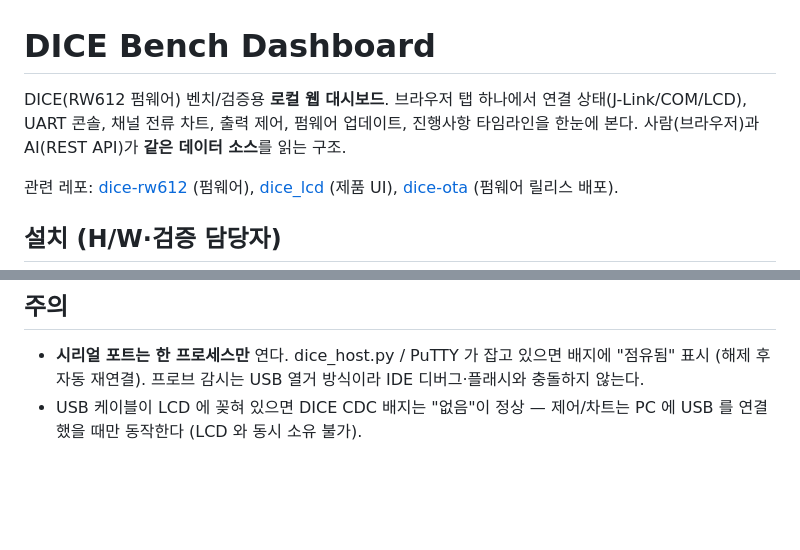
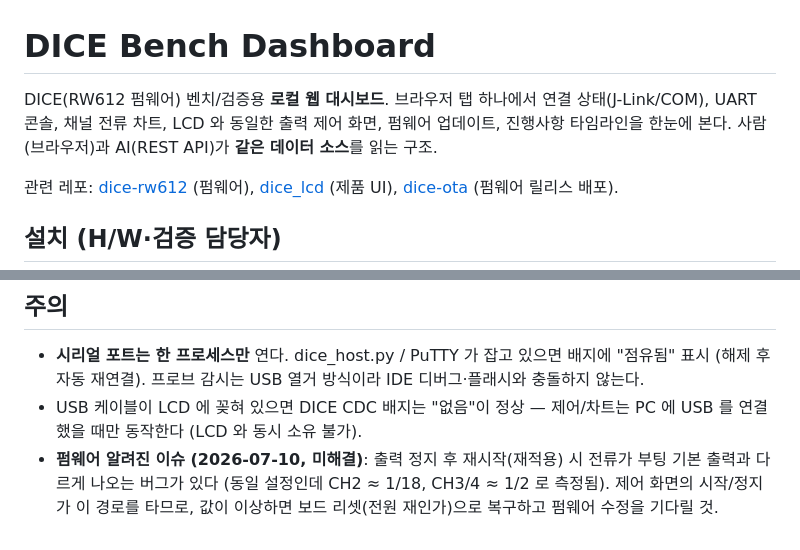
Before and after one commit to hypertix/dice-dashboard, a Markdown page: README.md, 2 parts joined by grey strips. Drawn GitHub-style; blank space fills up the shorter version.

Commit message:
docs: LCD 미러 잔재 정리 + 펌웨어 재적용 전류 버그를 알려진 이슈로 명시

```diff
--- a/README.md
+++ b/README.md
@@ -1,9 +1,9 @@
 # DICE Bench Dashboard
 
 DICE(RW612 펌웨어) 벤치/검증용 **로컬 웹 대시보드**. 브라우저 탭 하나에서
-연결 상태(J-Link/COM/LCD), UART 콘솔, 채널 전류 차트, 출력 제어, 펌웨어 업데이트,
-진행사항 타임라인을 한눈에 본다. 사람(브라우저)과 AI(REST API)가 **같은 데이터
-소스**를 읽는 구조.
+연결 상태(J-Link/COM), UART 콘솔, 채널 전류 차트, LCD 와 동일한 출력 제어 화면,
+펌웨어 업데이트, 진행사항 타임라인을 한눈에 본다. 사람(브라우저)과 AI(REST API)가
+**같은 데이터 소스**를 읽는 구조.
 
 관련 레포: [dice-rw612](https://github.com/hypertix/dice-rw612) (펌웨어),
 [dice_lcd](https://github.com/hypertix/dice_lcd) (제품 UI),
@@ -89,3 +89,7 @@ J-Link 설치 경로가 기본값(`C:\Program Files\SEGGER\JLink_V926`)과 다
   IDE 디버그·플래시와 충돌하지 않는다.
 - USB 케이블이 LCD 에 꽂혀 있으면 DICE CDC 배지는 "없음"이 정상 — 제어/차트는
   PC 에 USB 를 연결했을 때만 동작한다 (LCD 와 동시 소유 불가).
+- **펌웨어 알려진 이슈 (2026-07-10, 미해결)**: 출력 정지 후 재시작(재적용) 시
+  전류가 부팅 기본 출력과 다르게 나오는 버그가 있다 (동일 설정인데 CH2 ≈ 1/18,
+  CH3/4 ≈ 1/2 로 측정됨). 제어 화면의 시작/정지가 이 경로를 타므로, 값이 이상하면
+  보드 리셋(전원 재인가)으로 복구하고 펌웨어 수정을 기다릴 것.
```
